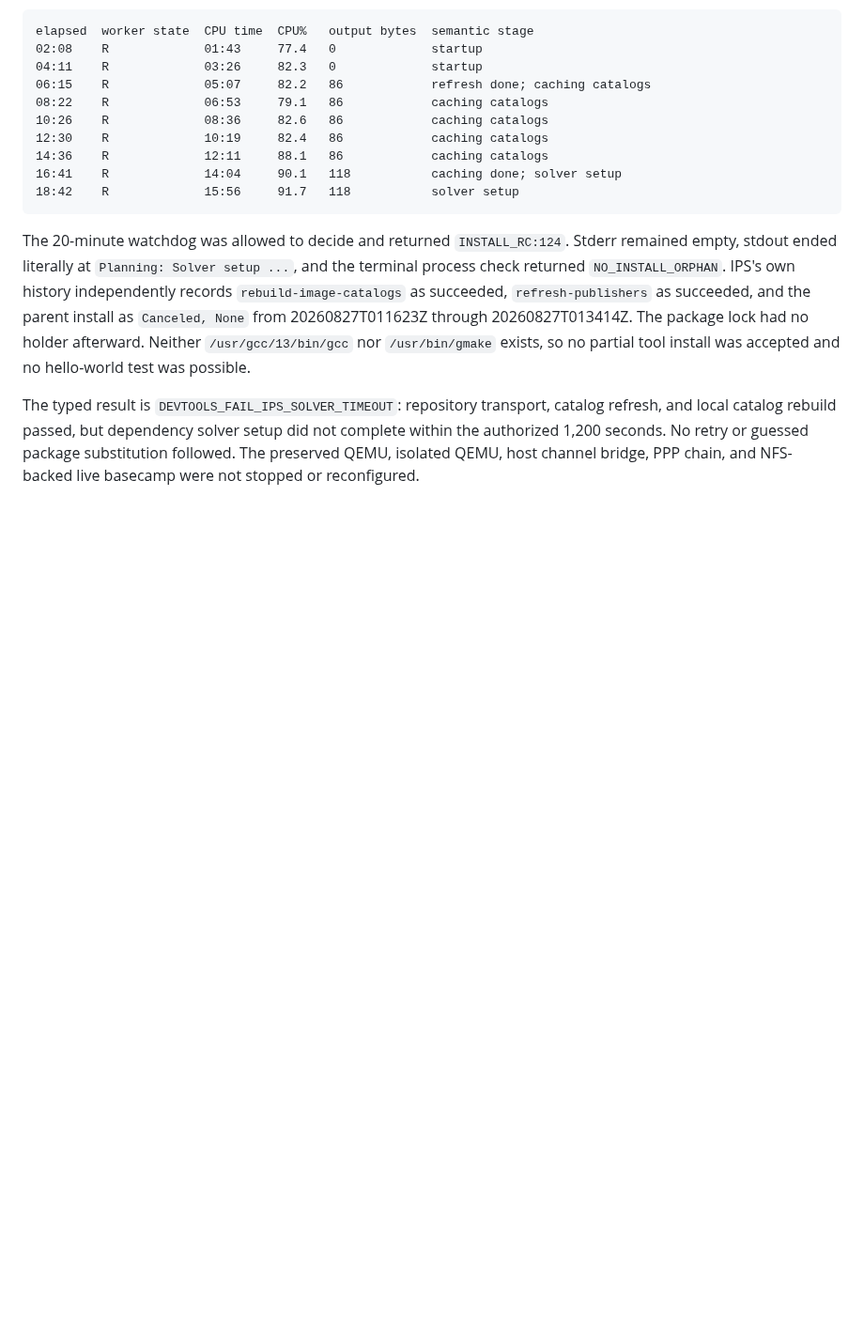
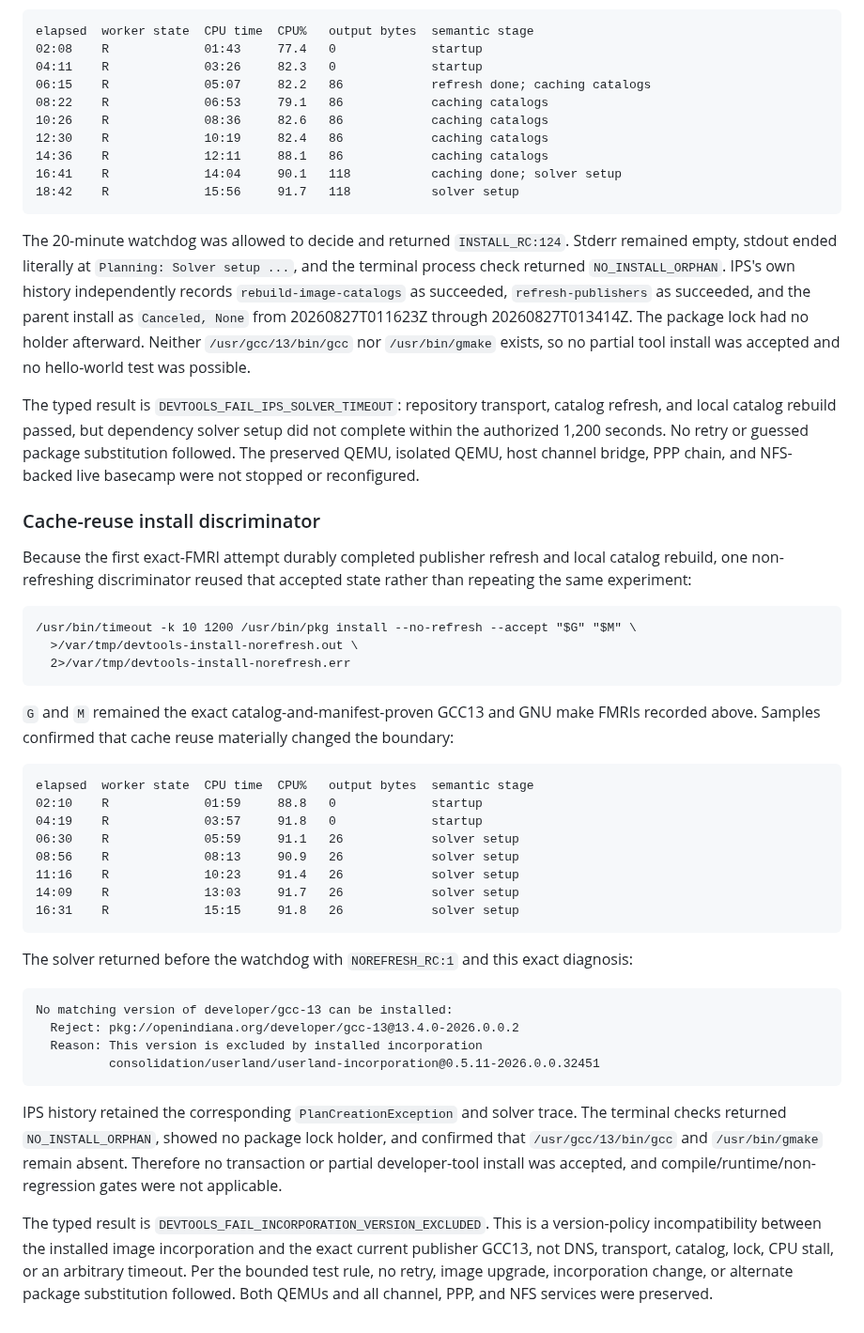
Before and after one commit to ryancnelson/qemu-sun4v-illumos, a Markdown page: notes/BIGGIE-TERM4CODE-OPENINDIANA-RUN.md, the part around the change. Shown at 94% size. GitHub-like rendering; blank space fills up the shorter version.

Commit message:
notes: record IPS incorporation rejection

````diff
--- a/notes/BIGGIE-TERM4CODE-OPENINDIANA-RUN.md
+++ b/notes/BIGGIE-TERM4CODE-OPENINDIANA-RUN.md
@@ -613,3 +613,53 @@ did not complete within the authorized 1,200 seconds.  No retry or guessed
 package substitution followed.  The preserved QEMU, isolated QEMU, host
 channel bridge, PPP chain, and NFS-backed live basecamp were not stopped or
 reconfigured.
+
+### Cache-reuse install discriminator
+
+Because the first exact-FMRI attempt durably completed publisher refresh and
+local catalog rebuild, one non-refreshing discriminator reused that accepted
+state rather than repeating the same experiment:
+
+```text
+/usr/bin/timeout -k 10 1200 /usr/bin/pkg install --no-refresh --accept "$G" "$M" \
+  >/var/tmp/devtools-install-norefresh.out \
+  2>/var/tmp/devtools-install-norefresh.err
+```
+
+`G` and `M` remained the exact catalog-and-manifest-proven GCC13 and GNU make
+FMRIs recorded above.  Samples confirmed that cache reuse materially changed
+the boundary:
+
+```text
+elapsed  worker state  CPU time  CPU%   output bytes  semantic stage
+02:10    R             01:59     88.8   0             startup
+04:19    R             03:57     91.8   0             startup
+06:30    R             05:59     91.1   26            solver setup
+08:56    R             08:13     90.9   26            solver setup
+11:16    R             10:23     91.4   26            solver setup
+14:09    R             13:03     91.7   26            solver setup
+16:31    R             15:15     91.8   26            solver setup
+```
+
+The solver returned before the watchdog with `NOREFRESH_RC:1` and this exact
+diagnosis:
+
+```text
+No matching version of developer/gcc-13 can be installed:
+  Reject: pkg://openindiana.org/developer/gcc-13@13.4.0-2026.0.0.2
+  Reason: This version is excluded by installed incorporation
+          consolidation/userland/userland-incorporation@0.5.11-2026.0.0.32451
+```
+
+IPS history retained the corresponding `PlanCreationException` and solver
+trace.  The terminal checks returned `NO_INSTALL_ORPHAN`, showed no package
+lock holder, and confirmed that `/usr/gcc/13/bin/gcc` and `/usr/bin/gmake`
+remain absent.  Therefore no transaction or partial developer-tool install
+was accepted, and compile/runtime/non-regression gates were not applicable.
+
+The typed result is `DEVTOOLS_FAIL_INCORPORATION_VERSION_EXCLUDED`.  This is a
+version-policy incompatibility between the installed image incorporation and
+the exact current publisher GCC13, not DNS, transport, catalog, lock, CPU
+stall, or an arbitrary timeout.  Per the bounded test rule, no retry, image
+upgrade, incorporation change, or alternate package substitution followed.
+Both QEMUs and all channel, PPP, and NFS services were preserved.
````
